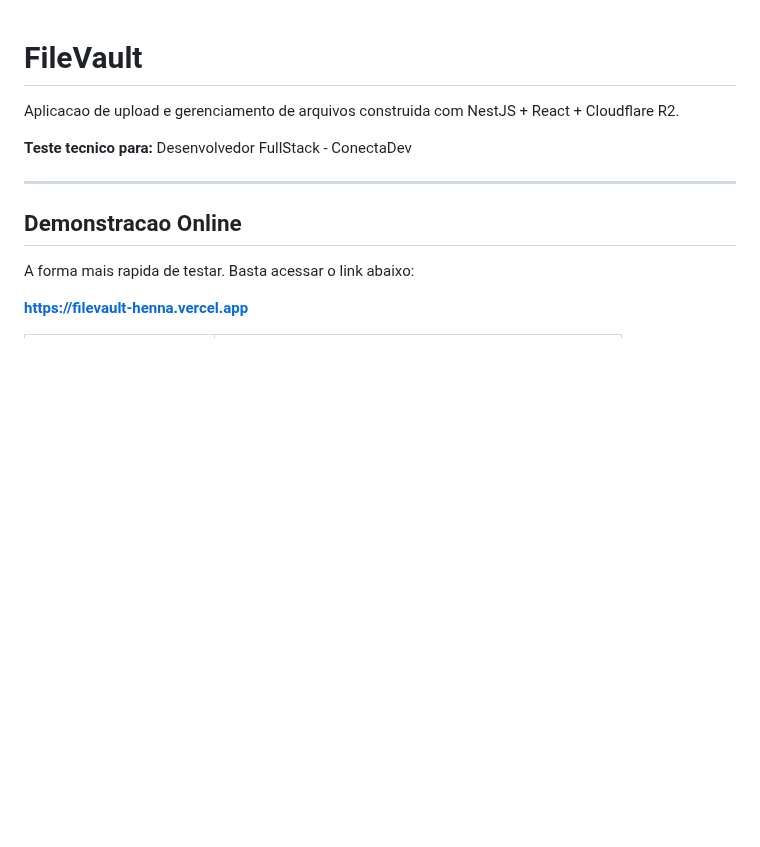
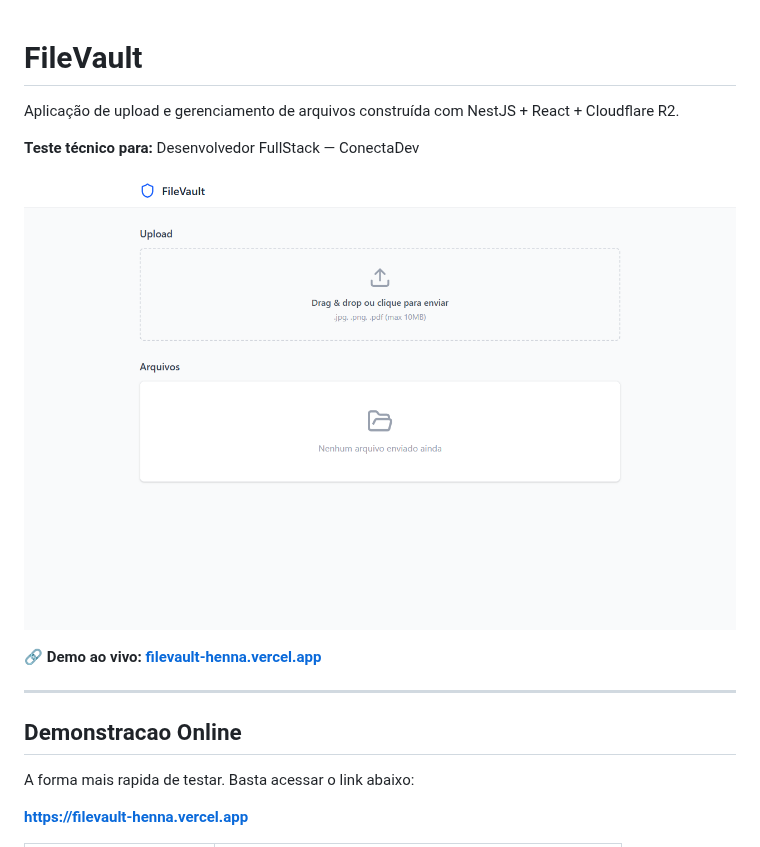
Before and after one commit to LeonardoPCavalcanti/filevault, a Markdown page: README.md, the part around the change. GitHub-like rendering; pictures changed too: docs/preview.png (added); blank space fills up the shorter version.

Commit message:
docs: adiciona screenshot da demo, link em destaque e corrige acentos do topo

```diff
--- a/README.md
+++ b/README.md
@@ -1,8 +1,12 @@
 # FileVault
 
-Aplicacao de upload e gerenciamento de arquivos construida com NestJS + React + Cloudflare R2.
+Aplicação de upload e gerenciamento de arquivos construída com NestJS + React + Cloudflare R2.
 
-**Teste tecnico para:** Desenvolvedor FullStack - ConectaDev
+**Teste técnico para:** Desenvolvedor FullStack — ConectaDev
+
+[![FileVault — upload de arquivos](docs/preview.png)](https://filevault-henna.vercel.app)
+
+**🔗 Demo ao vivo: [filevault-henna.vercel.app](https://filevault-henna.vercel.app)**
 
 ---
 
```
